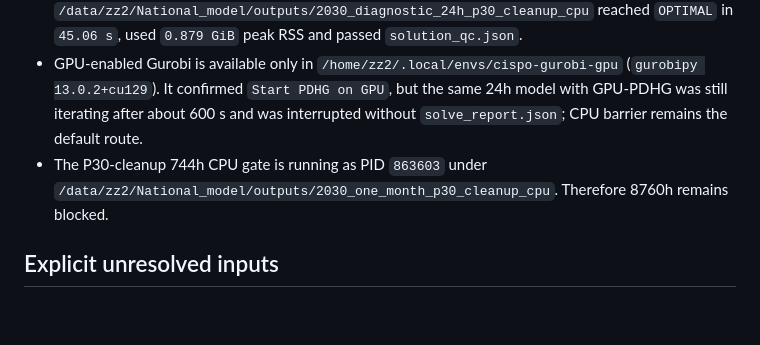
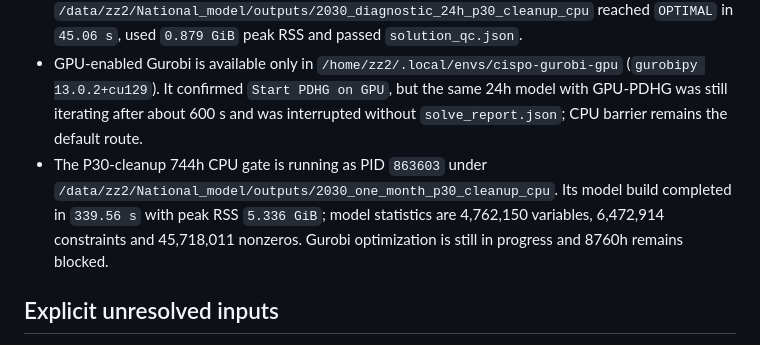
Before and after one commit to zhouzhou112/National_model, a Markdown page: MODEL_SERVER_STATUS.md, the part around the change. GitHub-like rendering; blank space fills up the shorter version.

```diff
--- a/MODEL_SERVER_STATUS.md
+++ b/MODEL_SERVER_STATUS.md
@@ -57,7 +57,7 @@
 - Commit `281f9c7` scales water flow/volume variables without changing physical equations. Server 168h validation under `/data/zz2/National_model/outputs/2030_diagnostic_168h_numerics_scaled` reached `OPTIMAL` in `675.56 s`, used `4.061 GiB` peak RSS and passed every `solution_qc.json` hard check.
 - Commit `a8cd150` switches hydropower environmental flow to the 2019 single-year monthly P30 proxy and removes obsolete master boundary variables. Server 24h P30 CPU validation under `/data/zz2/National_model/outputs/2030_diagnostic_24h_p30_cleanup_cpu` reached `OPTIMAL` in `45.06 s`, used `0.879 GiB` peak RSS and passed `solution_qc.json`.
 - GPU-enabled Gurobi is available only in `/home/zz2/.local/envs/cispo-gurobi-gpu` (`gurobipy 13.0.2+cu129`). It confirmed `Start PDHG on GPU`, but the same 24h model with GPU-PDHG was still iterating after about 600 s and was interrupted without `solve_report.json`; CPU barrier remains the default route.
-- The P30-cleanup 744h CPU gate is running as PID `863603` under `/data/zz2/National_model/outputs/2030_one_month_p30_cleanup_cpu`. Therefore 8760h remains blocked.
+- The P30-cleanup 744h CPU gate is running as PID `863603` under `/data/zz2/National_model/outputs/2030_one_month_p30_cleanup_cpu`. Its model build completed in `339.56 s` with peak RSS `5.336 GiB`; model statistics are 4,762,150 variables, 6,472,914 constraints and 45,718,011 nonzeros. Gurobi optimization is still in progress and 8760h remains blocked.
 
 ## Explicit unresolved inputs
 
```
Also changed, not shown: CODEX_HANDOFF.md (+2 -1 lines), MODEL_SYSTEM_AUDIT_20260707.md (+1 -1 lines).
